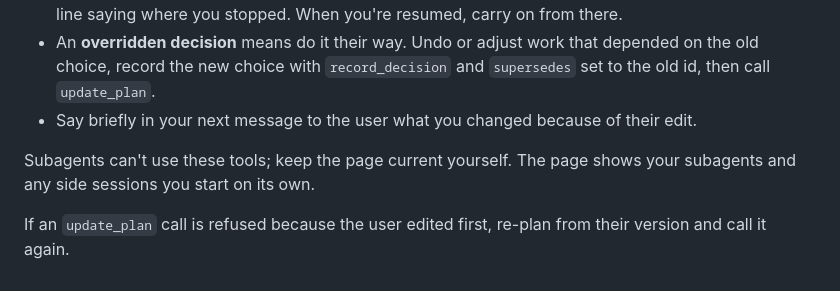
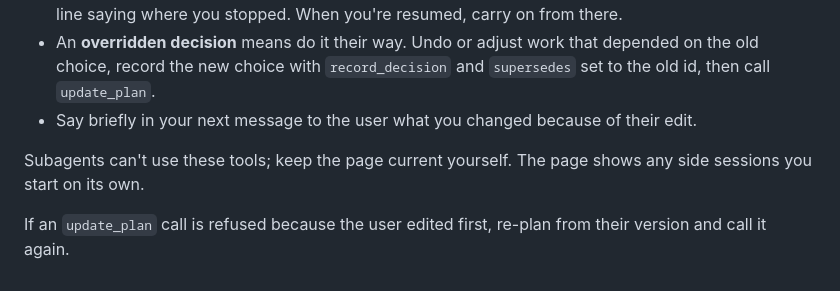
Before and after one commit to Sharath-majjigi/agent-status-page, a Markdown page: skills/keep-status/SKILL.md, the part around the change. Drawn GitHub-style.

```diff
--- a/skills/keep-status/SKILL.md
+++ b/skills/keep-status/SKILL.md
@@ -29,6 +29,6 @@ Their edits reach you between steps as a message starting "Update from the user,
 - An **overridden decision** means do it their way. Undo or adjust work that depended on the old choice, record the new choice with `record_decision` and `supersedes` set to the old id, then call `update_plan`.
 - Say briefly in your next message to the user what you changed because of their edit.
 
-Subagents can't use these tools; keep the page current yourself. The page shows your subagents and any side sessions you start on its own.
+Subagents can't use these tools; keep the page current yourself. The page shows any side sessions you start on its own.
 
 If an `update_plan` call is refused because the user edited first, re-plan from their version and call it again.
```
Also changed, not shown: README.md (+3 -3 lines), docs/desktop-dark.png, docs/desktop-light.png, docs/phone-dark.png, docs/phone-light.png, 4 other files.
